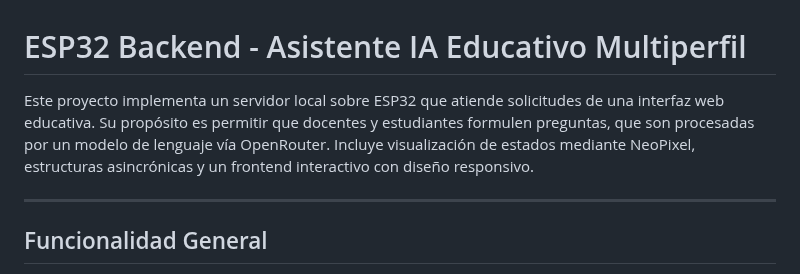
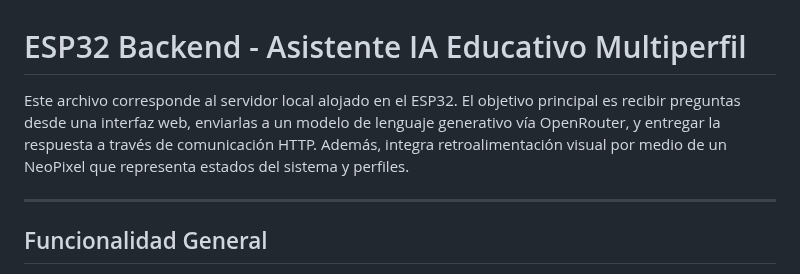
Before and after one commit to yulteablumm/ExpoCENFO-2025, a Markdown page: src/README.md, the part around the change. Rendered like a GitHub page.

```diff
--- a/src/README.md
+++ b/src/README.md
@@ -1,7 +1,7 @@
 
 # ESP32 Backend - Asistente IA Educativo Multiperfil
 
-Este proyecto implementa un servidor local sobre ESP32 que atiende solicitudes de una interfaz web educativa. Su propósito es permitir que docentes y estudiantes formulen preguntas, que son procesadas por un modelo de lenguaje vía OpenRouter. Incluye visualización de estados mediante NeoPixel, estructuras asincrónicas y un frontend interactivo con diseño responsivo.
+Este archivo corresponde al servidor local alojado en el ESP32. El objetivo principal es recibir preguntas desde una interfaz web, enviarlas a un modelo de lenguaje generativo vía OpenRouter, y entregar la respuesta a través de comunicación HTTP. Además, integra retroalimentación visual por medio de un NeoPixel que representa estados del sistema y perfiles.
 
 ---
 
```
